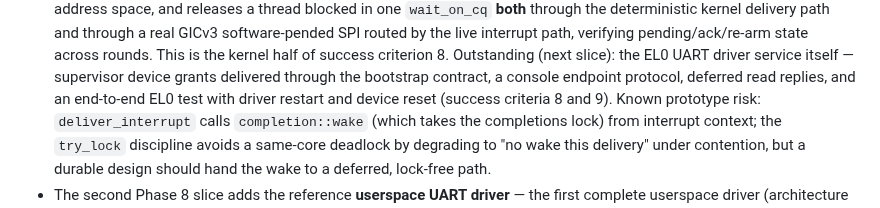
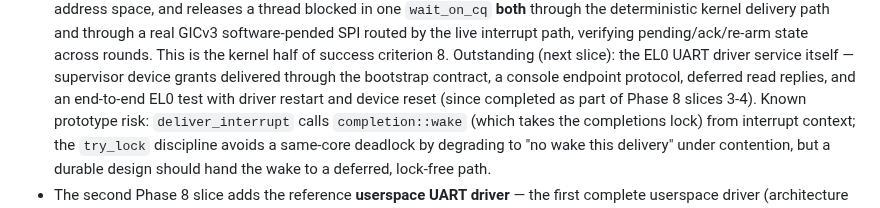
Before and after one commit to FrodeRanders/charlotte-os, a Markdown page: docs/charlotte-sitas-xous-architecture.md, the part around one of its changes. Drawn GitHub-style.

```diff
--- a/docs/charlotte-sitas-xous-architecture.md
+++ b/docs/charlotte-sitas-xous-architecture.md
@@ -337,7 +338,8 @@ Current evidence:
     (next slice): the EL0 UART driver service itself — supervisor device
     grants delivered through the bootstrap contract, a console endpoint
     protocol, deferred read replies, and an end-to-end EL0 test with
-    driver restart and device reset (success criteria 8 and 9). Known
+    driver restart and device reset (since completed as part of
+    Phase 8 slices 3-4). Known
     prototype risk: `deliver_interrupt` calls `completion::wake` (which
     takes the completions lock) from interrupt context; the `try_lock`
     discipline avoids a same-core deadlock by degrading to "no wake this
```
Also changed, not shown: other parts of docs/charlotte-sitas-xous-architecture.md (+21 -21 lines).
